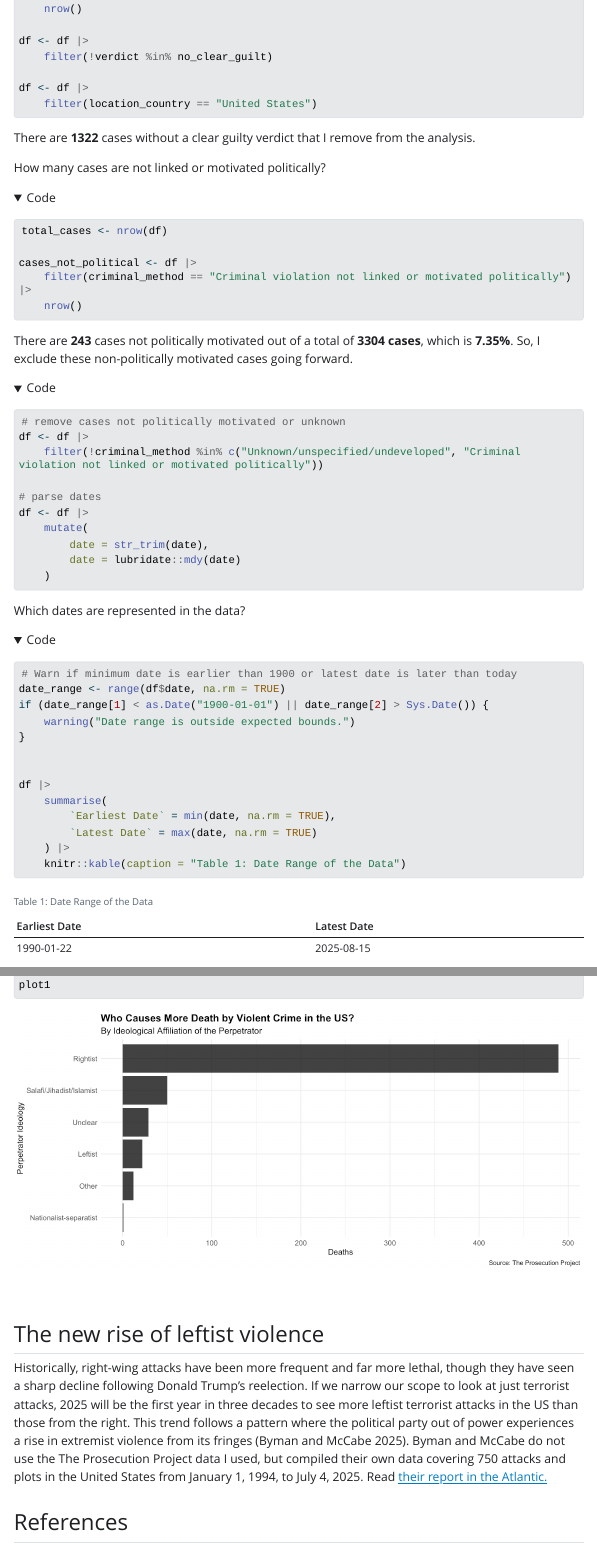
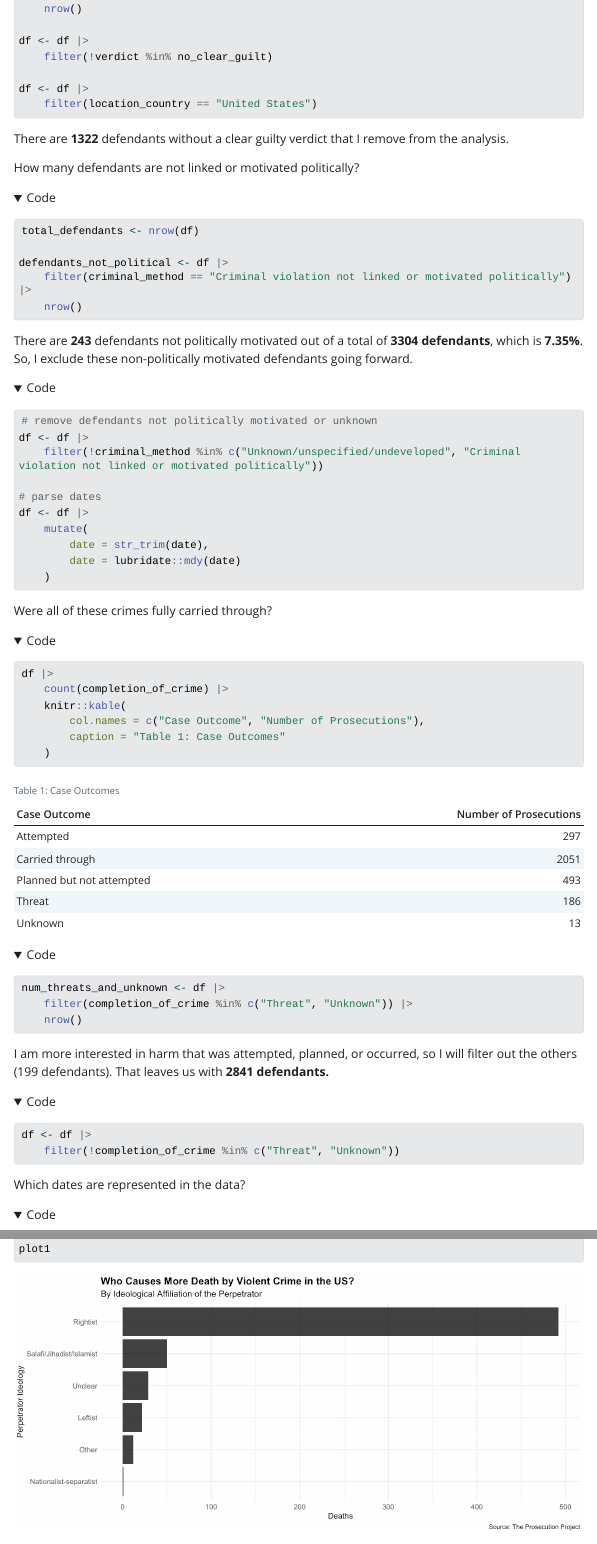
Before and after one commit to jeremy-allen/prosecution, a Quarto document (violence.qmd): the page in a window 1100 px wide, from 1140 px down before the commit and from 1160 px down after it, so that both start at the same text, and a second part further down, joined at a grey line. The pictures show the output file violence.html that the author committed with the source, opened offline; folded parts are opened; Quarto's library style sheets are replaced by a plain one without menus; long lines of code are wrapped.

Commit message:
clarified defendants vs prosecutions, fixed table numberings

````diff
--- a/violence.qmd
+++ b/violence.qmd
@@ -66,30 +66,30 @@ df <- df |>
     filter(location_country == "United States")
 ```
 
-There are **`r num_no_clear_guilt`** cases without a clear guilty verdict that I remove from the
+There are **`r num_no_clear_guilt`** defendants without a clear guilty verdict that I remove from the
 analysis.
 
-How many cases are not linked or motivated politically?
+How many defendants are not linked or motivated politically?
 
 ```{r}
 #| message: false
 #| warning: false
-total_cases <- nrow(df)
+total_defendants <- nrow(df)
 
-cases_not_political <- df |>
+defendants_not_political <- df |>
     filter(criminal_method == "Criminal violation not linked or motivated politically") |>
     nrow()
 ```
 
-There are **`r cases_not_political`** cases not politically motivated out of a total of
-**`r total_cases` cases**, which is **`r round((cases_not_political / total_cases) * 100, 2)`%**.
-So, I exclude these non-politically motivated cases going forward.
+There are **`r defendants_not_political`** defendants not politically motivated out of a total of
+**`r total_defendants` defendants**, which is **`r round((defendants_not_political / total_defendants) * 100, 2)`%**.
+So, I exclude these non-politically motivated defendants going forward.
 
 ```{r}
 #| message: false
 #| warning: false
 
-# remove cases not politically motivated or unknown
+# remove defendants not politically motivated or unknown
 df <- df |>
     filter(!criminal_method %in% c("Unknown/unspecified/undeveloped", "Criminal violation not linked or motivated politically"))
 
@@ -100,6 +100,32 @@ df <- df |>
         date = lubridate::mdy(date)
     )
 
+```
+
+Were all of these crimes fully carried through?
+
+```{r}
+#| message: false
+#| warning: false
+df |>
+    count(completion_of_crime) |>
+    knitr::kable(
+        col.names = c("Case Outcome", "Number of Prosecutions"),
+        caption = "Table 1: Case Outcomes"
+    )
+
+num_threats_and_unknown <- df |>
+    filter(completion_of_crime %in% c("Threat", "Unknown")) |>
+    nrow()
+```
+
+I am more interested in harm that was attempted, planned, or occurred, so I will filter out the others (`r num_threats_and_unknown` defendants). That leaves us with **`r nrow(df) - num_threats_and_unknown` defendants.**
+
+```{r}
+#| message: false
+#| warning: false
+df <- df |>
+    filter(!completion_of_crime %in% c("Threat", "Unknown"))
 ```
 
 Which dates are represented in the data?
@@ -120,7 +146,7 @@ df |>
         `Earliest Date` = min(date, na.rm = TRUE),
         `Latest Date` = max(date, na.rm = TRUE)
     ) |>
-    knitr::kable(caption = "Table 1: Date Range of the Data")
+    knitr::kable(caption = "Table 2: Date Range of the Data")
 ```
 
 ### Which ideological affiliations are represented in the data?
@@ -347,13 +373,3 @@ plot1
 
 ```
 
-## The new rise of leftist violence
-
-Historically, right-wing attacks have been more frequent and far more lethal, though they have seen
-a sharp decline following Donald Trump's reelection. If we narrow our scope to look at just
-terrorist attacks, 2025 will be the first year in three decades to see more leftist terrorist
-attacks in the US than those from the right. This trend follows a pattern where the political party
-out of power experiences a rise in extremist violence from its fringes (Byman and McCabe 2025).
-Byman and McCabe do not use the The Prosecution Project data I used, but compiled their own data
-covering 750 attacks and plots in the United States from January 1, 1994, to July 4, 2025. Read
-[their report in the
````
Also changed, not shown: violence.html, violence_files/figure-html/unnamed-chunk-11-1.png, violence_files/figure-html/unnamed-chunk-12-1.png (added), violence_files/figure-html/unnamed-chunk-13-1.png (added), violence.qmd (45 more changed lines).
